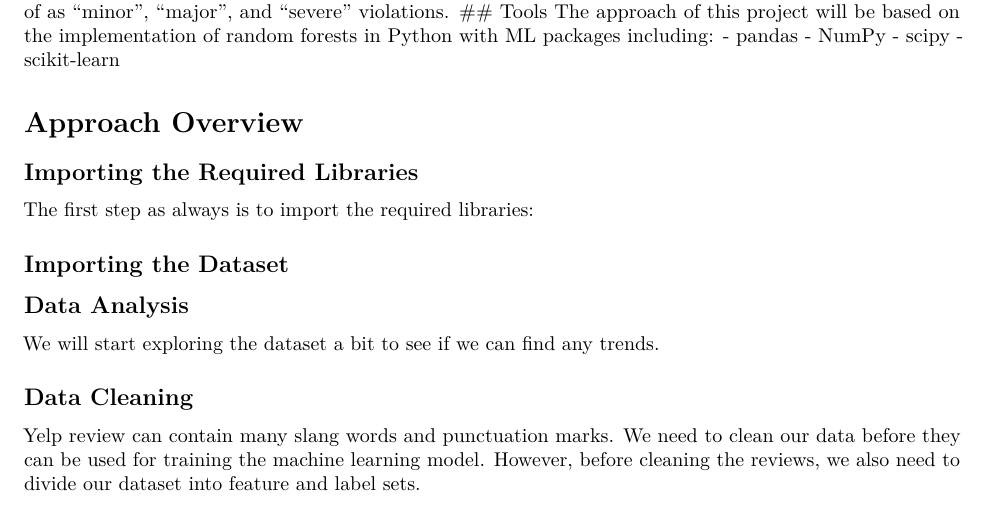
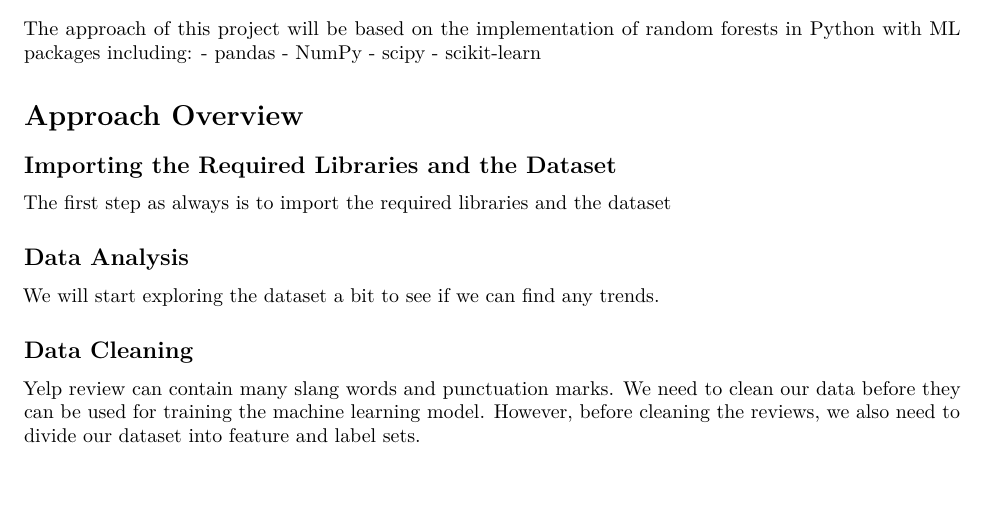
Before and after one commit to cynthialmy/Sentiment-Analysis-with-Scikit-learn, an R Markdown document (Project-Proposal-DataVizLab.Rmd): part of page 3 of 4, cut so that both start at the same text, the shorter picture padded with empty space. Rendered offline with R 4.5, knitr and Pandoc, then LaTeX, with nearby package versions.

Commit message:
modified data set

```diff
--- a/Project-Proposal-DataVizLab.Rmd
+++ b/Project-Proposal-DataVizLab.Rmd
@@ -113,10 +114,8 @@ The approach of this project will be based on the implementation of random fores
 - scikit-learn
 
 # Approach Overview
-## Importing the Required Libraries
-The first step as always is to import the required libraries:
-
-## Importing the Dataset
+## Importing the Required Libraries and the Dataset
+The first step as always is to import the required libraries and the dataset
 
 ## Data Analysis
 We will start exploring the dataset a bit to see if we can find any trends.
```
Also changed, not shown: Project-Proposal-DataVizLab.pdf, Project-Proposal-DataVizLab.Rmd (5 more changed lines).
